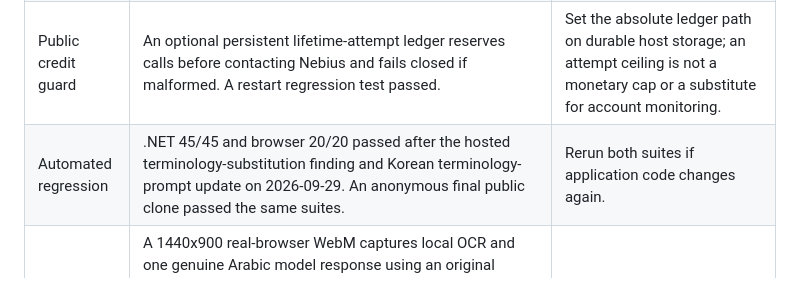
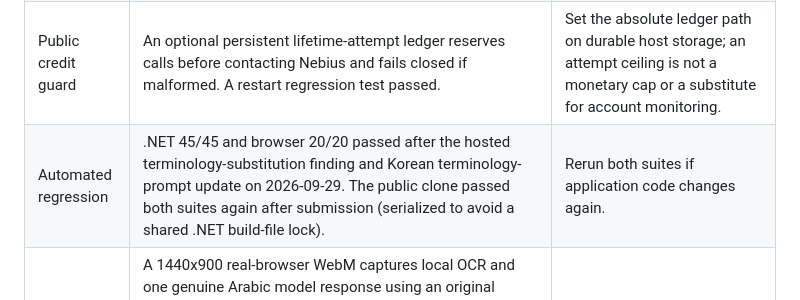
Before and after one commit to HyunStudio/MTQC-Medical-Translation-QC, a Markdown page: docs/web-demo/NEBIUS_SUBMISSION_STATUS_20260929.md, the part around the change. GitHub-like rendering.

Commit message:
docs: record post-submission regression

```diff
--- a/docs/web-demo/NEBIUS_SUBMISSION_STATUS_20260929.md
+++ b/docs/web-demo/NEBIUS_SUBMISSION_STATUS_20260929.md
@@ -11,7 +11,7 @@ This is the 2026-09-29 evidence ledger for the [submitted Devpost project](https
 | Cost | The 18-call run estimates USD 0.00025866 at the provider's listed $0.06/M input and $0.24/M output; two further genuine video-recording calls and three short hosted Korean checks also used credit. Earlier recorded calls estimated USD 0.00025920. On 2026-09-29 the user showed a Token Factory account-balance screenshot of $25.00 plus $1.00 trial credit. | These are token-derived estimates, **not** an account billing ledger. The user's $1 development-call cap remains in force despite the added balance; other account activity is not known. No call was made just to spend credit. |
 | Browser document intake | A two-page text PDF, scanned PDF, and image were exercised with local PDF.js/Tesseract workers. No external browser asset requests were seen in the OCR test. | OCR text and reading order can be wrong. Only a reviewed excerpt is submitted; selected file bytes stay local. |
 | Public credit guard | An optional persistent lifetime-attempt ledger reserves calls before contacting Nebius and fails closed if malformed. A restart regression test passed. | Set the absolute ledger path on durable host storage; an attempt ceiling is not a monetary cap or a substitute for account monitoring. |
-| Automated regression | .NET 45/45 and browser 20/20 passed after the hosted terminology-substitution finding and Korean terminology-prompt update on 2026-09-29. An anonymous final public clone passed the same suites. | Rerun both suites if application code changes again. |
+| Automated regression | .NET 45/45 and browser 20/20 passed after the hosted terminology-substitution finding and Korean terminology-prompt update on 2026-09-29. The public clone passed both suites again after submission (serialized to avoid a shared .NET build-file lock). | Rerun both suites if application code changes again. |
 | Visual release | A 1440x900 real-browser WebM captures local OCR and one genuine Arabic model response using an original synthetic vessel figure. The English-narrated 18-second video is publicly posted at https://youtu.be/RN-KqyxnPPg and its public oEmbed identifies the Hyun_Studio channel. YouTube Studio reported no copyright issue during upload. A two-page English judge brief was rendered and inspected. | The video shows one authentic Arabic call, not live results in all 18 languages. |
 | Release export | The user approved Apache-2.0 for new web-demo code only. The release script verified 42 specimen-asset hashes, built the local workers, published .NET, validated fixtures, tested HTTP worker serving, scanned source for obvious secrets/private paths, and produced judge/source ZIPs. It excluded Python caches and included `.gitignore`/`.gitattributes`. The scoped final app source is public at https://github.com/HyunStudio/MTQC-Medical-Translation-QC; an anonymous clone passed .NET 45/45 and browser 20/20. | Keep later documentation-only commits distinct from the tested application snapshot. |
 | Azure host | The user's Azure for Students subscription authenticated through PowerShell. Its region policy allows Korea Central but denied East US; a Free F1 plan and Windows web app were created in Korea Central. The root/API/local OCR worker assets returned HTTP 200. A server-held Nebius key with a persistent 100-attempt ledger is configured at https://mtqc-nebius-2026-hyunstudio.azurewebsites.net/. Three hosted Korean inferences returned `ok`. | The first two substituted `대정맥` for source `femoral vein`; the second showed the narrow QC warning. After the strengthened terminology prompt was deployed, the third returned `대퇴정맥` in this one test. This is not an independent medical-quality validation or a guarantee of future model output; uptime over the judging period is not yet proven. |
```
